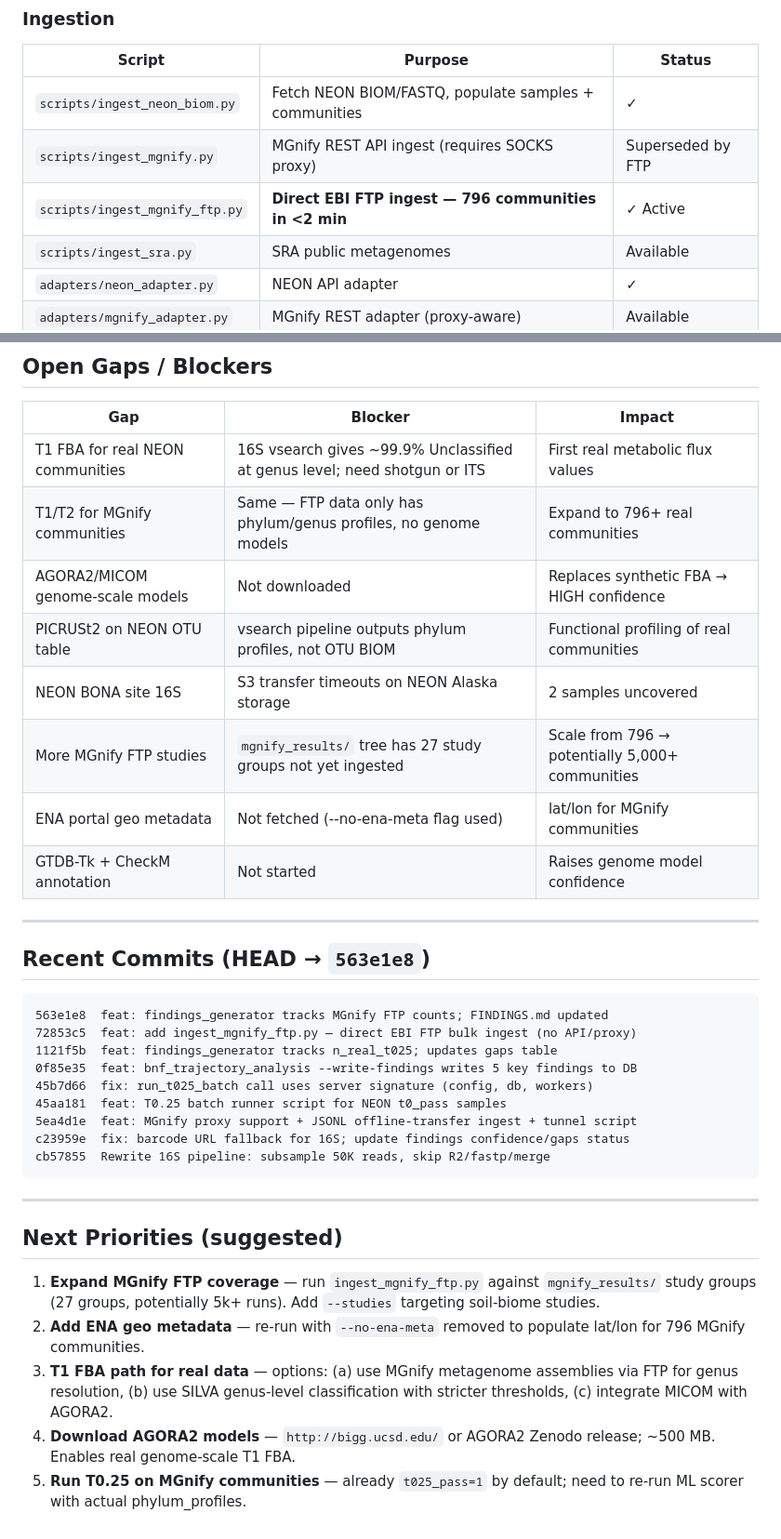
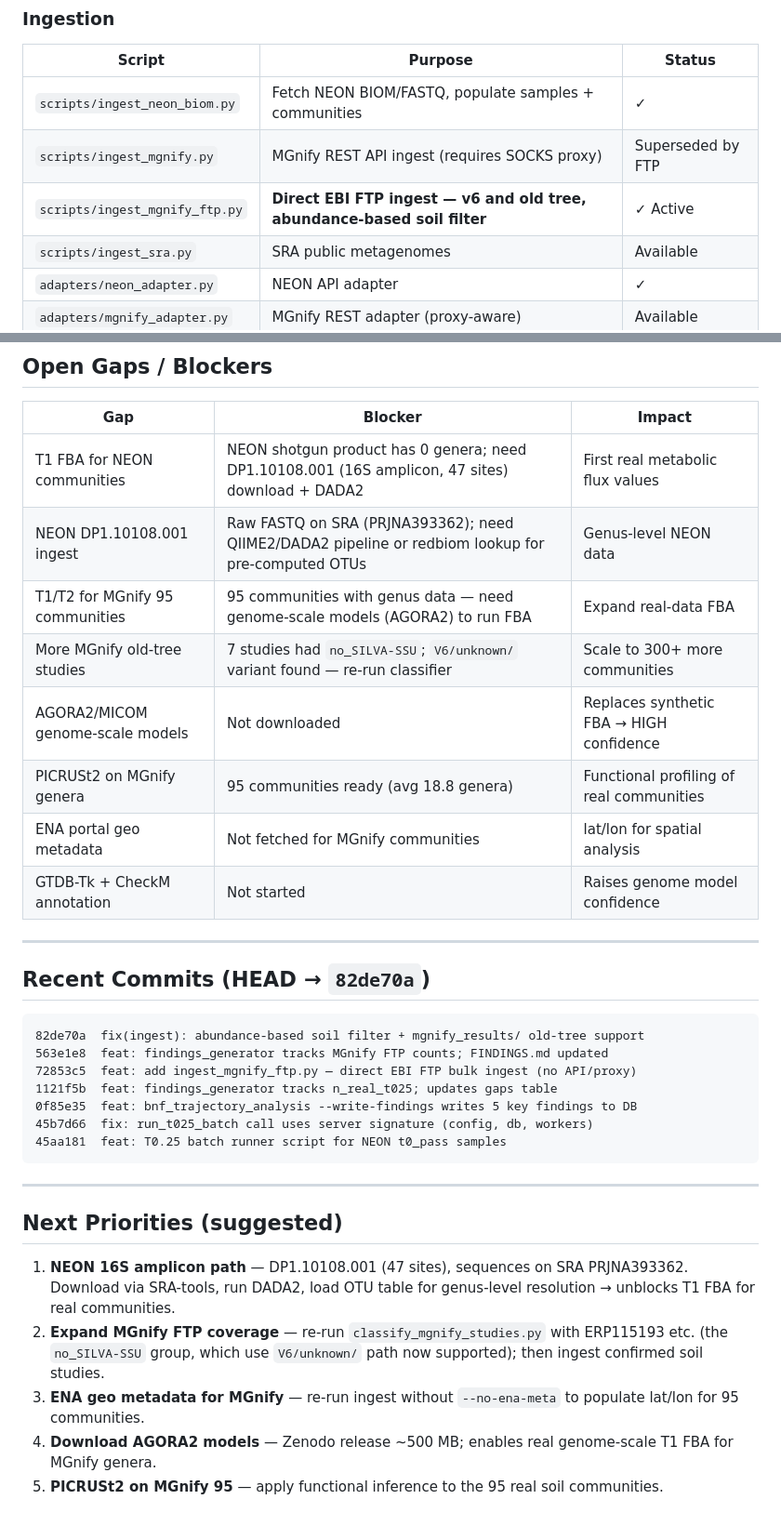
Before and after one commit to sethc5/soil-microbiome-pipeline-core, a Markdown page: STATUS.md, 2 parts joined by grey strips. Shown at 93% size. Rendered like a GitHub page.

````diff
--- a/STATUS.md
+++ b/STATUS.md
@@ -108,7 +123,7 @@ Bioinoculant is ~30× more cost-effective per unit BNF effect vs. mineral amendm
 |--------|---------|--------|
 | `scripts/ingest_neon_biom.py` | Fetch NEON BIOM/FASTQ, populate samples + communities | ✓ |
 | `scripts/ingest_mgnify.py` | MGnify REST API ingest (requires SOCKS proxy) | Superseded by FTP |
-| `scripts/ingest_mgnify_ftp.py` | **Direct EBI FTP ingest — 796 communities in <2 min** | ✓ Active |
+| `scripts/ingest_mgnify_ftp.py` | **Direct EBI FTP ingest — v6 and old tree, abundance-based soil filter** | ✓ Active |
 | `scripts/ingest_sra.py` | SRA public metagenomes | Available |
 | `adapters/neon_adapter.py` | NEON API adapter | ✓ |
 | `adapters/mgnify_adapter.py` | MGnify REST adapter (proxy-aware) | Available |
@@ -143,37 +158,35 @@ Bioinoculant is ~30× more cost-effective per unit BNF effect vs. mineral amendm
 
 | Gap | Blocker | Impact |
 |-----|---------|--------|
-| T1 FBA for real NEON communities | 16S vsearch gives ~99.9% Unclassified at genus level; need shotgun or ITS | First real metabolic flux values |
-| T1/T2 for MGnify communities | Same — FTP data only has phylum/genus profiles, no genome models | Expand to 796+ real communities |
+| T1 FBA for NEON communities | NEON shotgun product has 0 genera; need DP1.10108.001 (16S amplicon, 47 sites) download + DADA2 | First real metabolic flux values |
+| NEON DP1.10108.001 ingest | Raw FASTQ on SRA (PRJNA393362); need QIIME2/DADA2 pipeline or redbiom lookup for pre-computed OTUs | Genus-level NEON data |
+| T1/T2 for MGnify 95 communities | 95 communities with genus data — need genome-scale models (AGORA2) to run FBA | Expand real-data FBA |
+| More MGnify old-tree studies | 7 studies had `no_SILVA-SSU`; `V6/unknown/` variant found — re-run classifier | Scale to 300+ more communities |
 | AGORA2/MICOM genome-scale models | Not downloaded | Replaces synthetic FBA → HIGH confidence |
-| PICRUSt2 on NEON OTU table | vsearch pipeline outputs phylum profiles, not OTU BIOM | Functional profiling of real communities |
-| NEON BONA site 16S | S3 transfer timeouts on NEON Alaska storage | 2 samples uncovered |
-| More MGnify FTP studies | `mgnify_results/` tree has 27 study groups not yet ingested | Scale from 796 → potentially 5,000+ communities |
-| ENA portal geo metadata | Not fetched (--no-ena-meta flag used) | lat/lon for MGnify communities |
+| PICRUSt2 on MGnify genera | 95 communities ready (avg 18.8 genera) | Functional profiling of real communities |
+| ENA portal geo metadata | Not fetched for MGnify communities | lat/lon for spatial analysis |
 | GTDB-Tk + CheckM annotation | Not started | Raises genome model confidence |
 
 ---
 
-## Recent Commits (HEAD → `563e1e8`)
+## Recent Commits (HEAD → `82de70a`)
 
 ```
+82de70a  fix(ingest): abundance-based soil filter + mgnify_results/ old-tree support
 563e1e8  feat: findings_generator tracks MGnify FTP counts; FINDINGS.md updated
 72853c5  feat: add ingest_mgnify_ftp.py — direct EBI FTP bulk ingest (no API/proxy)
 1121f5b  feat: findings_generator tracks n_real_t025; updates gaps table
 0f85e35  feat: bnf_trajectory_analysis --write-findings writes 5 key findings to DB
 45b7d66  fix: run_t025_batch call uses server signature (config, db, workers)
 45aa181  feat: T0.25 batch runner script for NEON t0_pass samples
-5ea4d1e  feat: MGnify proxy support + JSONL offline-transfer ingest + tunnel script
-c23959e  fix: barcode URL fallback for 16S; update findings confidence/gaps status
-cb57855  Rewrite 16S pipeline: subsample 50K reads, skip R2/fastp/merge
 ```
 
 ---
 
 ## Next Priorities (suggested)
 
-1. **Expand MGnify FTP coverage** — run `ingest_mgnify_ftp.py` against `mgnify_results/` study groups (27 groups, potentially 5k+ runs). Add `--studies` targeting soil-biome studies.
-2. **Add ENA geo metadata** — re-run with `--no-ena-meta` removed to populate lat/lon for 796 MGnify communities.
-3. **T1 FBA path for real data** — options: (a) use MGnify metagenome assemblies via FTP for genus resolution, (b) use SILVA genus-level classification with stricter thresholds, (c) integrate MICOM with AGORA2.
-4. **Download AGORA2 models** — `http://bigg.ucsd.edu/` or AGORA2 Zenodo release; ~500 MB. Enables real genome-scale T1 FBA.
-5. **Run T0.25 on MGnify communities** — already `t025_pass=1` by default; need to re-run ML scorer with actual phylum_profiles.
+1. **NEON 16S amplicon path** — DP1.10108.001 (47 sites), sequences on SRA PRJNA393362. Download via SRA-tools, run DADA2, load OTU table for genus-level resolution → unblocks T1 FBA for real communities.
+2. **Expand MGnify FTP coverage** — re-run `classify_mgnify_studies.py` with ERP115193 etc. (the `no_SILVA-SSU` group, which use `V6/unknown/` path now supported); then ingest confirmed soil studies.
+3. **ENA geo metadata for MGnify** — re-run ingest without `--no-ena-meta` to populate lat/lon for 95 communities.
+4. **Download AGORA2 models** — Zenodo release ~500 MB; enables real genome-scale T1 FBA for MGnify genera.
+5. **PICRUSt2 on MGnify 95** — apply functional inference to the 95 real soil communities.
````
Also changed, not shown: other parts of STATUS.md (+21 -6 lines).
